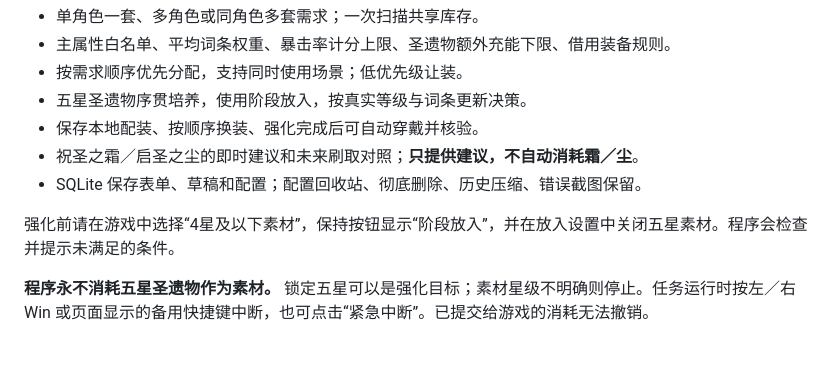
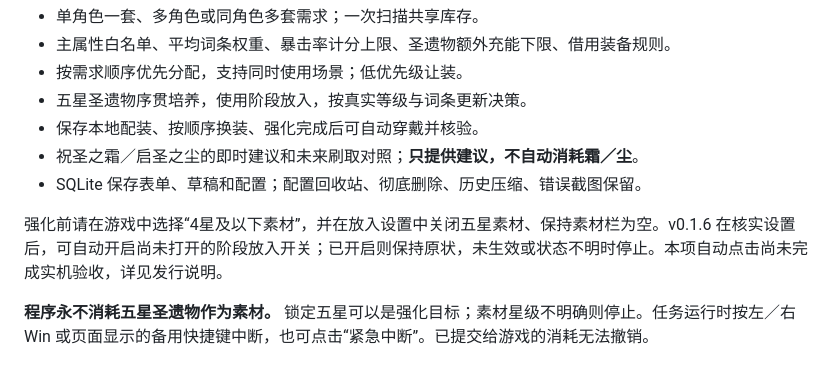
Before and after one commit to SiriYu-2001/genshin-artifact-enhancer, a Markdown page: README.md, the part around the change. GitHub-like rendering.

```diff
--- a/README.md
+++ b/README.md
@@ -24,7 +24,7 @@
 - 祝圣之霜／启圣之尘的即时建议和未来刷取对照；**只提供建议，不自动消耗霜／尘**。
 - SQLite 保存表单、草稿和配置；配置回收站、彻底删除、历史压缩、错误截图保留。
 
-强化前请在游戏中选择“4星及以下素材”，保持按钮显示“阶段放入”，并在放入设置中关闭五星素材。程序会检查并提示未满足的条件。
+强化前请在游戏中选择“4星及以下素材”，并在放入设置中关闭五星素材、保持素材栏为空。v0.1.6 在核实设置后，可自动开启尚未打开的阶段放入开关；已开启则保持原状，未生效或状态不明时停止。本项自动点击尚未完成实机验收，详见发行说明。
 
 **程序永不消耗五星圣遗物作为素材。** 锁定五星可以是强化目标；素材星级不明确则停止。任务运行时按左／右 Win 或页面显示的备用快捷键中断，也可点击“紧急中断”。已提交给游戏的消耗无法撤销。
 
```
Also changed, not shown: RELEASE_NOTES.md (+21 -24 lines), docs/反馈修复与待补证据.md (+3 -3 lines).
